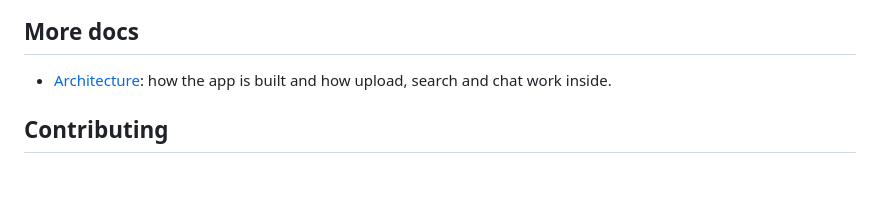
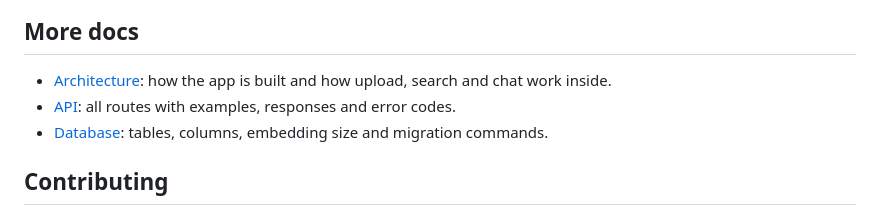
Before and after one commit to stackblogger/agentic-rag-playground, a Markdown page: README.md, the part around the change. Drawn GitHub-style; blank space fills up the shorter version.

Commit message:
Add API and Database documentation to README

```diff
--- a/README.md
+++ b/README.md
@@ -266,6 +266,8 @@ The app runs on the local machine and Postgres runs inside Docker, so the host i
 ## More docs
 
 - [Architecture](docs/architecture.md): how the app is built and how upload, search and chat work inside.
+- [API](docs/api.md): all routes with examples, responses and error codes.
+- [Database](docs/database.md): tables, columns, embedding size and migration commands.
 
 ## Contributing
 
```
Also changed, not shown: docs/api.md (added, +93 -0 lines), docs/database.md (added, +49 -0 lines).
